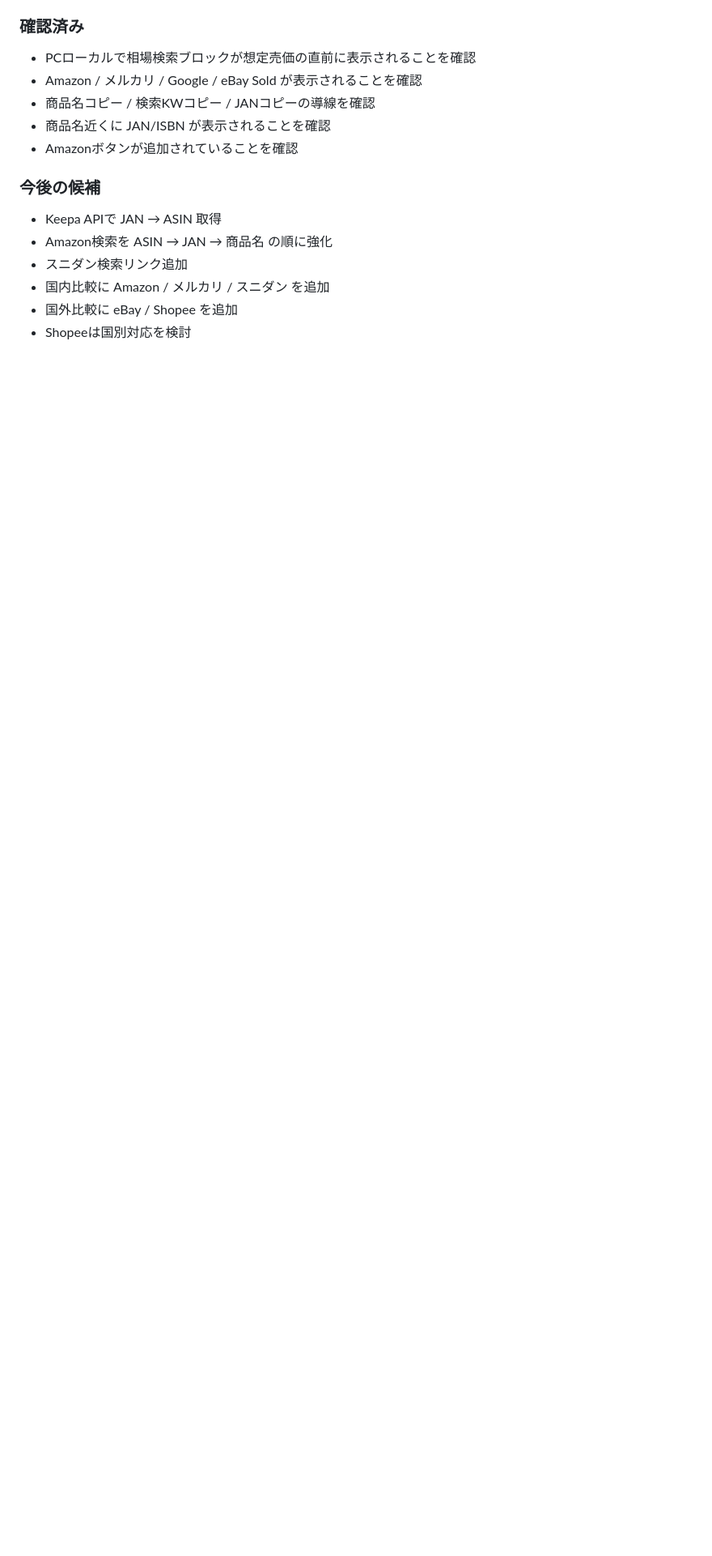
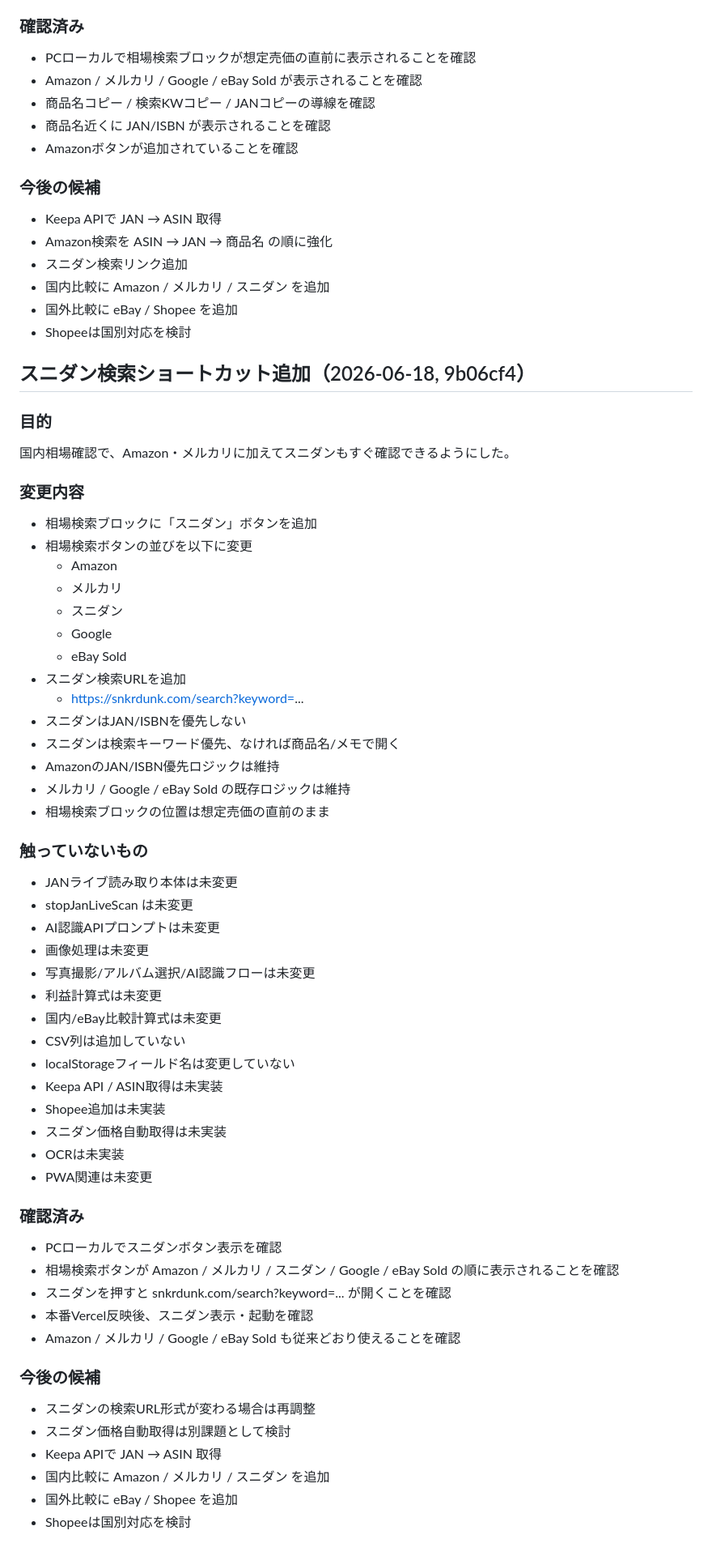
Before and after one commit to tomtomtom0312/iphone-judge-app, a Markdown page: HANDOFF.md, the part around the change. Shown at 81% size. Drawn GitHub-style; blank space fills up the shorter version.

Commit message:
docs: log snkrdunk search shortcut

```diff
--- a/HANDOFF.md
+++ b/HANDOFF.md
@@ -2011,3 +2011,56 @@ JAN/ISBN付きの本・漫画・雑誌・初版コミック・特典付き書籍
 - 国内比較に Amazon / メルカリ / スニダン を追加
 - 国外比較に eBay / Shopee を追加
 - Shopeeは国別対応を検討
+
+
+## スニダン検索ショートカット追加（2026-06-18, 9b06cf4）
+
+### 目的
+国内相場確認で、Amazon・メルカリに加えてスニダンもすぐ確認できるようにした。
+
+### 変更内容
+- 相場検索ブロックに「スニダン」ボタンを追加
+- 相場検索ボタンの並びを以下に変更
+  - Amazon
+  - メルカリ
+  - スニダン
+  - Google
+  - eBay Sold
+- スニダン検索URLを追加
+  - https://snkrdunk.com/search?keyword=...
+- スニダンはJAN/ISBNを優先しない
+- スニダンは検索キーワード優先、なければ商品名/メモで開く
+- AmazonのJAN/ISBN優先ロジックは維持
+- メルカリ / Google / eBay Sold の既存ロジックは維持
+- 相場検索ブロックの位置は想定売価の直前のまま
+
+### 触っていないもの
+- JANライブ読み取り本体は未変更
+- stopJanLiveScan は未変更
+- AI認識APIプロンプトは未変更
+- 画像処理は未変更
+- 写真撮影/アルバム選択/AI認識フローは未変更
+- 利益計算式は未変更
+- 国内/eBay比較計算式は未変更
+- CSV列は追加していない
+- localStorageフィールド名は変更していない
+- Keepa API / ASIN取得は未実装
+- Shopee追加は未実装
+- スニダン価格自動取得は未実装
+- OCRは未実装
+- PWA関連は未変更
+
+### 確認済み
+- PCローカルでスニダンボタン表示を確認
+- 相場検索ボタンが Amazon / メルカリ / スニダン / Google / eBay Sold の順に表示されることを確認
+- スニダンを押すと snkrdunk.com/search?keyword=... が開くことを確認
+- 本番Vercel反映後、スニダン表示・起動を確認
+- Amazon / メルカリ / Google / eBay Sold も従来どおり使えることを確認
+
+### 今後の候補
+- スニダンの検索URL形式が変わる場合は再調整
+- スニダン価格自動取得は別課題として検討
+- Keepa APIで JAN → ASIN 取得
+- 国内比較に Amazon / メルカリ / スニダン を追加
+- 国外比較に eBay / Shopee を追加
+- Shopeeは国別対応を検討
```
